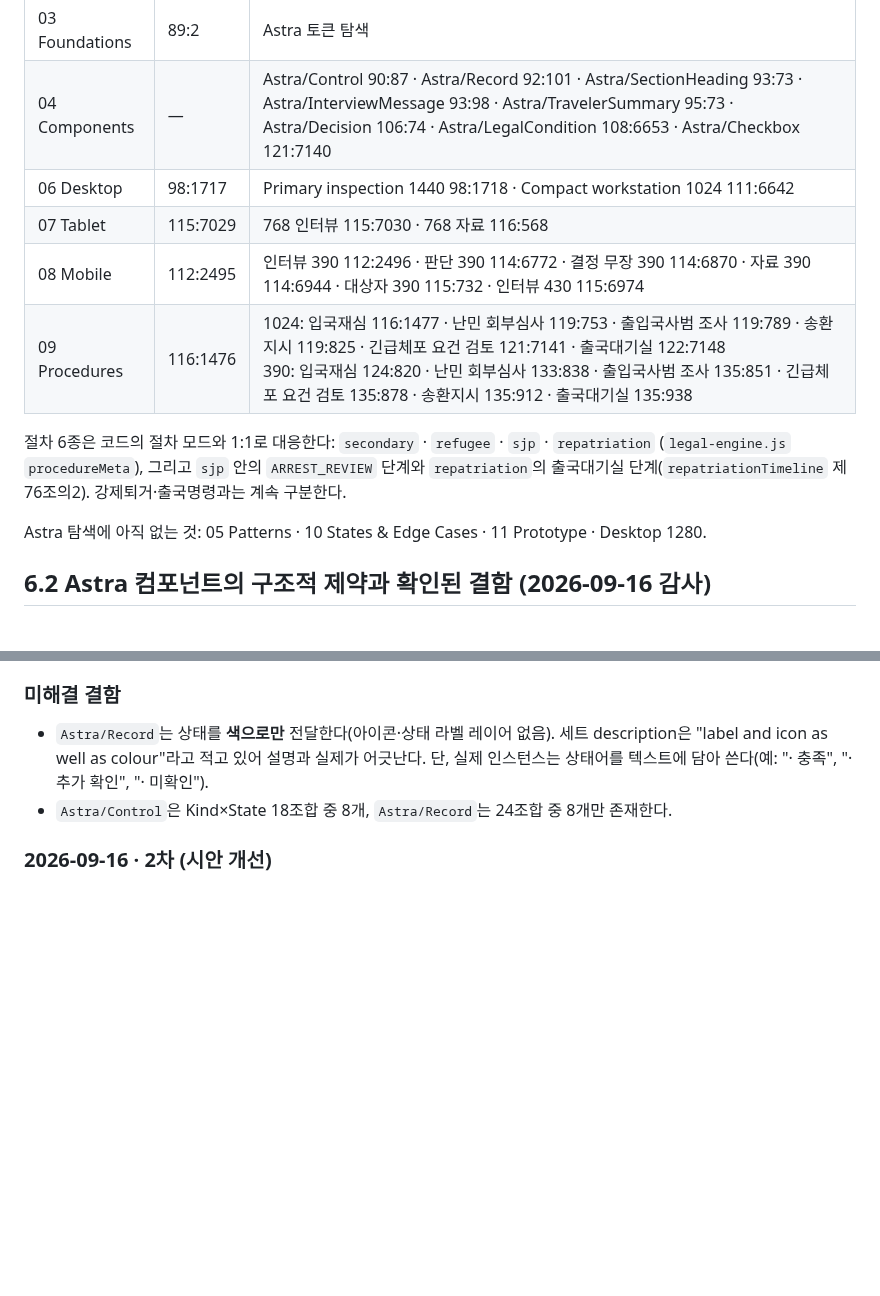
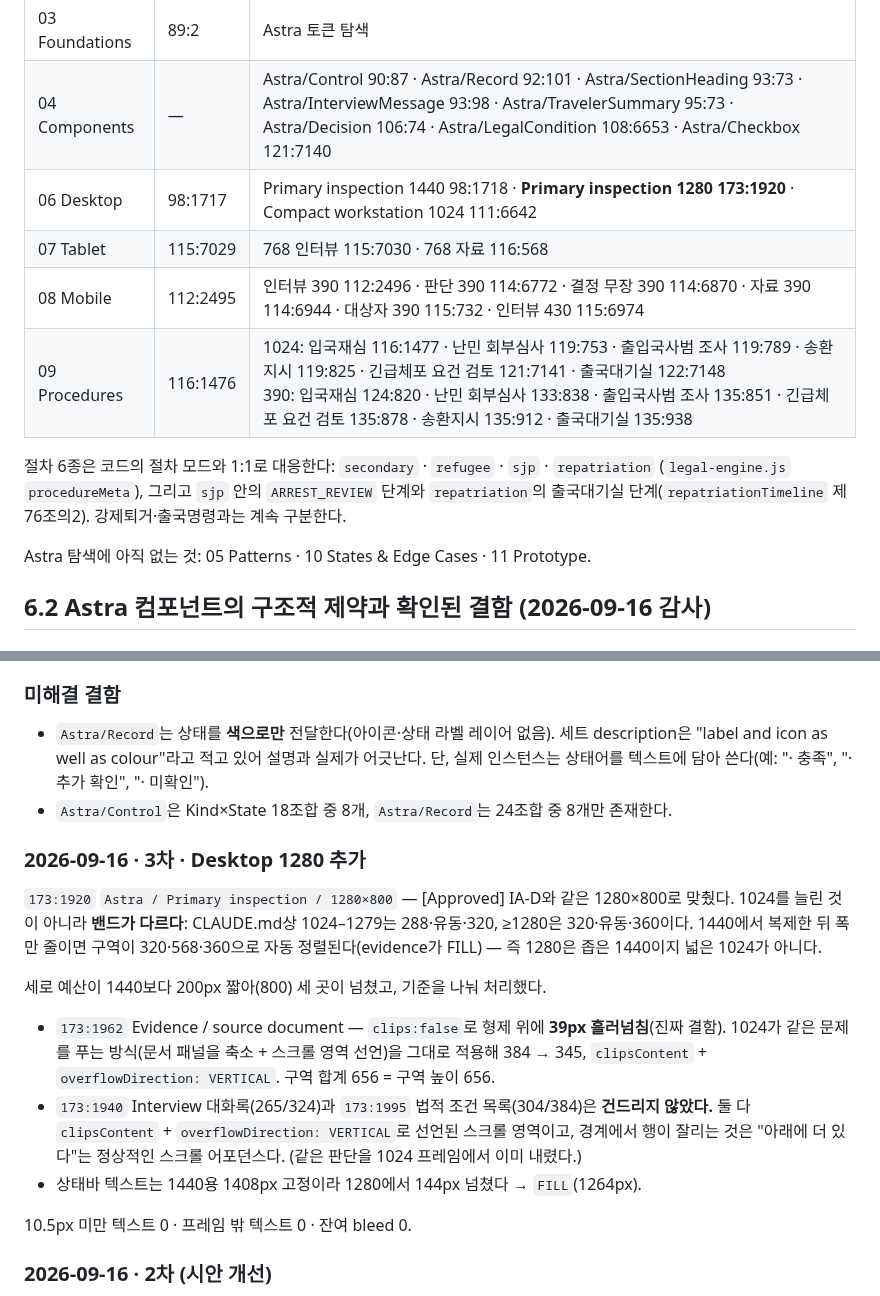
Before and after one commit to club-paradiso/inad, a Markdown page: docs/figma-workspace-spec.md, 2 parts joined by grey strips. Drawn GitHub-style; blank space fills up the shorter version.

Commit message:
docs(figma): add the Astra desktop 1280 frame to the spec
Astra had 1440 and 1024 but no 1280, so it could not be compared against the
[Approved] IA-D, which carries all three. 1280 is not a stretched 1024: the
breakpoint bands differ (1024-1279 is 288/fluid/320, >=1280 is 320/fluid/360),
so the frame derives from 1440 and lands on 320/568/360 automatically because
zone-evidence is FILL.

The 200px shorter vertical budget exposed three overflows, split by whether
they are defects or intended behaviour:

- Evidence / source document bled 39px onto its siblings with clipsContent
  false. Fixed the way the 1024 frame already solves it — shrink the document
  panel and declare it a scroll region (384 -> 345, overflowDirection VERTICAL).
  The zone now sums to exactly its height.
- The interview transcript and the legal-condition list were left alone. Both
  are declared scroll regions, and a row cut at the fold is correct scroll
  affordance rather than a defect — the same call already made on the 1024 frame.
- The statusbar text kept the 1440's fixed 1408px and overhung by 144px; set to
  FILL.

Frame verified: no text under 10.5px, none outside the frame, no remaining bleed.

No application code, adjudication logic or save schema touched.

Co-Authored-By: Claude Opus 5 <noreply@anthropic.com>
Claude-Session: https://claude.ai/code/session_01ESyu68c5zr7Z91mWfhjJhu

```diff
--- a/docs/figma-workspace-spec.md
+++ b/docs/figma-workspace-spec.md
@@ -190,7 +190,7 @@ Figma에는 시스템 폰트가 없으므로 한글 본문은 `Noto Sans KR`,
 |---|---|---|
 | 03 Foundations | 89:2 | Astra 토큰 탐색 |
 | 04 Components | — | Astra/Control 90:87 · Astra/Record 92:101 · Astra/SectionHeading 93:73 · Astra/InterviewMessage 93:98 · Astra/TravelerSummary 95:73 · Astra/Decision 106:74 · Astra/LegalCondition 108:6653 · Astra/Checkbox 121:7140 |
-| 06 Desktop | 98:1717 | Primary inspection 1440 98:1718 · Compact workstation 1024 111:6642 |
+| 06 Desktop | 98:1717 | Primary inspection 1440 98:1718 · **Primary inspection 1280 173:1920** · Compact workstation 1024 111:6642 |
 | 07 Tablet | 115:7029 | 768 인터뷰 115:7030 · 768 자료 116:568 |
 | 08 Mobile | 112:2495 | 인터뷰 390 112:2496 · 판단 390 114:6772 · 결정 무장 390 114:6870 · 자료 390 114:6944 · 대상자 390 115:732 · 인터뷰 430 115:6974 |
 | 09 Procedures | 116:1476 | 1024: 입국재심 116:1477 · 난민 회부심사 119:753 · 출입국사범 조사 119:789 · 송환지시 119:825 · 긴급체포 요건 검토 121:7141 · 출국대기실 122:7148<br>390: 입국재심 124:820 · 난민 회부심사 133:838 · 출입국사범 조사 135:851 · 긴급체포 요건 검토 135:878 · 송환지시 135:912 · 출국대기실 135:938 |
@@ -199,7 +199,7 @@ Figma에는 시스템 폰트가 없으므로 한글 본문은 `Noto Sans KR`,
 (`legal-engine.js` `procedureMeta`), 그리고 `sjp` 안의 `ARREST_REVIEW` 단계와 `repatriation`의
 출국대기실 단계(`repatriationTimeline` 제76조의2). 강제퇴거·출국명령과는 계속 구분한다.
 
-Astra 탐색에 아직 없는 것: 05 Patterns · 10 States & Edge Cases · 11 Prototype · Desktop 1280.
+Astra 탐색에 아직 없는 것: 05 Patterns · 10 States & Edge Cases · 11 Prototype.
 
 
 ## 6.2 Astra 컴포넌트의 구조적 제약과 확인된 결함 (2026-09-16 감사)
@@ -233,6 +233,26 @@ Astra 탐색에 아직 없는 것: 05 Patterns · 10 States & Edge Cases · 11 P
   단, 실제 인스턴스는 상태어를 텍스트에 담아 쓴다(예: "· 충족", "· 추가 확인", "· 미확인").
 - `Astra/Control`은 Kind×State 18조합 중 8개, `Astra/Record`는 24조합 중 8개만 존재한다.
 
+### 2026-09-16 · 3차 · Desktop 1280 추가
+
+`173:1920` `Astra / Primary inspection / 1280×800` — [Approved] IA-D와 같은 1280×800로 맞췄다.
+1024를 늘린 것이 아니라 **밴드가 다르다**: CLAUDE.md상 1024–1279는 288·유동·320,
+≥1280은 320·유동·360이다. 1440에서 복제한 뒤 폭만 줄이면 구역이 320·568·360으로
+자동 정렬된다(evidence가 FILL) — 즉 1280은 좁은 1440이지 넓은 1024가 아니다.
+
+세로 예산이 1440보다 200px 짧아(800) 세 곳이 넘쳤고, 기준을 나눠 처리했다.
+
+- `173:1962` Evidence / source document — `clips:false`로 형제 위에 **39px 흘러넘침**(진짜 결함).
+  1024가 같은 문제를 푸는 방식(문서 패널을 축소 + 스크롤 영역 선언)을 그대로 적용해
+  384 → 345, `clipsContent` + `overflowDirection: VERTICAL`. 구역 합계 656 = 구역 높이 656.
+- `173:1940` Interview 대화록(265/324)과 `173:1995` 법적 조건 목록(304/384)은 **건드리지 않았다.**
+  둘 다 `clipsContent` + `overflowDirection: VERTICAL`로 선언된 스크롤 영역이고,
+  경계에서 행이 잘리는 것은 "아래에 더 있다"는 정상적인 스크롤 어포던스다.
+  (같은 판단을 1024 프레임에서 이미 내렸다.)
+- 상태바 텍스트는 1440용 1408px 고정이라 1280에서 144px 넘쳤다 → `FILL`(1264px).
+
+10.5px 미만 텍스트 0 · 프레임 밖 텍스트 0 · 잔여 bleed 0.
+
 ### 2026-09-16 · 2차 (시안 개선)
 
 - `Astra/LegalCondition` **State=Pending과 State=Review가 완전히 동일**하던 문제를 해소했다.
```
